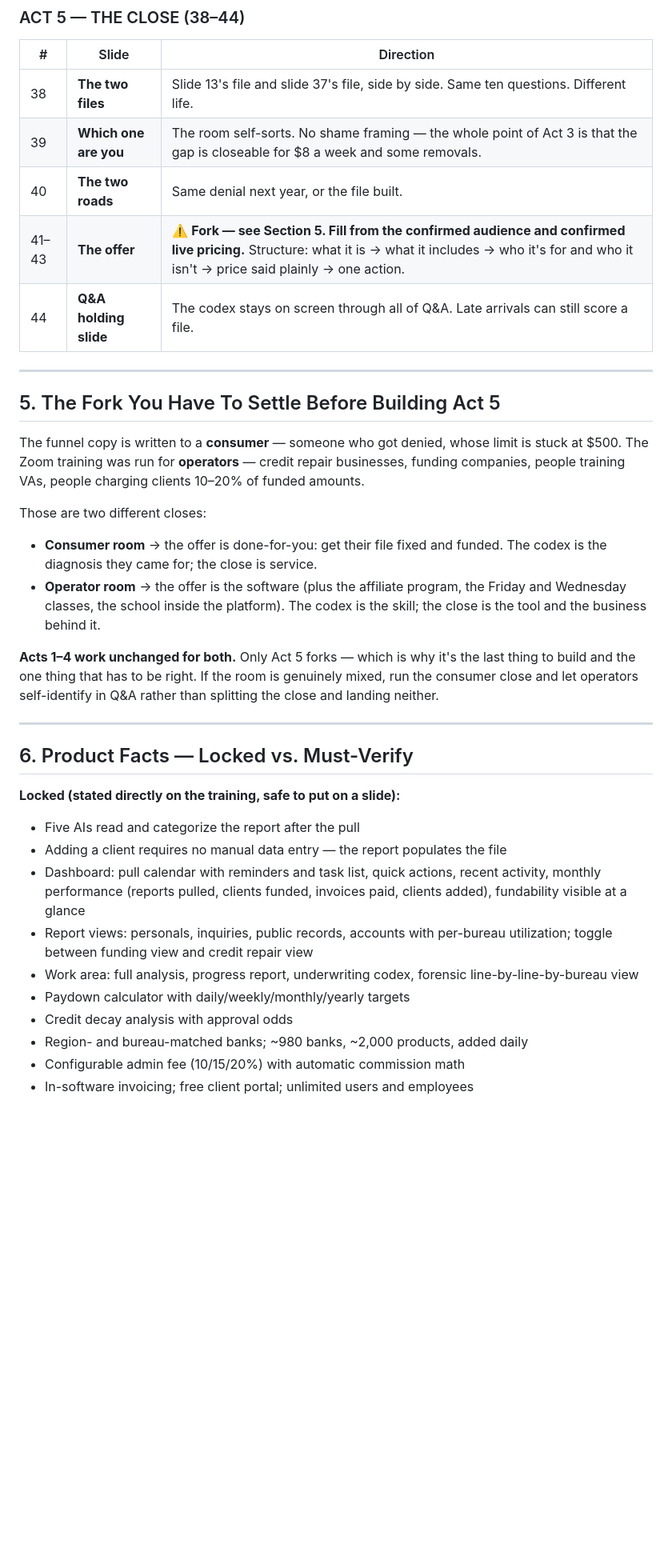
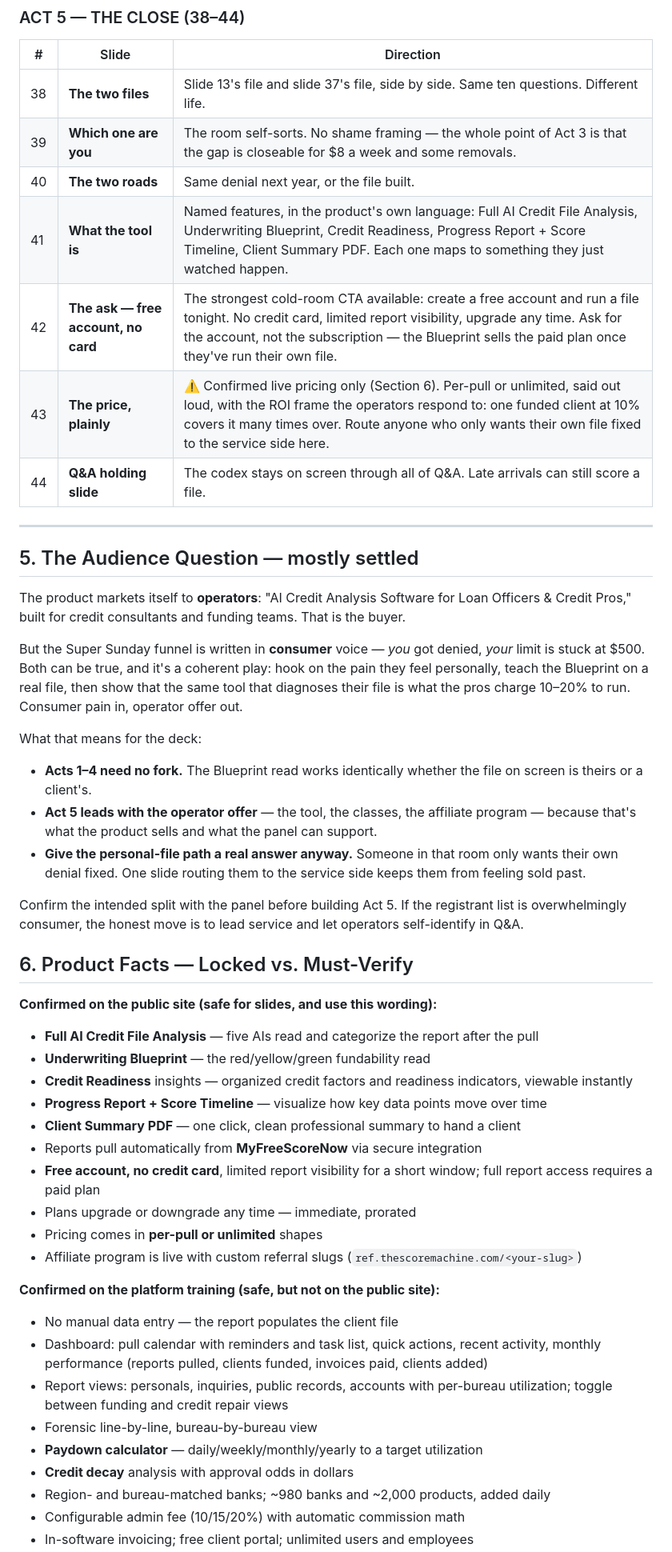
Before and after one commit to idamediagroup-lab/socialmedia, a Markdown page: score-machine-presentation.md, the part around one of its changes. Shown at 80% size. Drawn GitHub-style; blank space fills up the shorter version.

```diff
--- a/score-machine-presentation.md
+++ b/score-machine-presentation.md
@@ -126,34 +129,48 @@ Present this as *the Score Machine underwriting model* — not as a published ba
 | 38 | **The two files** | Slide 13's file and slide 37's file, side by side. Same ten questions. Different life. |
 | 39 | **Which one are you** | The room self-sorts. No shame framing — the whole point of Act 3 is that the gap is closeable for $8 a week and some removals. |
 | 40 | **The two roads** | Same denial next year, or the file built. |
-| 41–43 | **The offer** | ⚠️ **Fork — see Section 5. Fill from the confirmed audience and confirmed live pricing.** Structure: what it is → what it includes → who it's for and who it isn't → price said plainly → one action. |
+| 41 | **What the tool is** | Named features, in the product's own language: Full AI Credit File Analysis, Underwriting Blueprint, Credit Readiness, Progress Report + Score Timeline, Client Summary PDF. Each one maps to something they just watched happen. |
+| 42 | **The ask — free account, no card** | The strongest cold-room CTA available: create a free account and run a file tonight. No credit card, limited report visibility, upgrade any time. Ask for the account, not the subscription — the Blueprint sells the paid plan once they've run their own file. |
+| 43 | **The price, plainly** | ⚠️ Confirmed live pricing only (Section 6). Per-pull or unlimited, said out loud, with the ROI frame the operators respond to: one funded client at 10% covers it many times over. Route anyone who only wants their own file fixed to the service side here. |
 | 44 | **Q&A holding slide** | The codex stays on screen through all of Q&A. Late arrivals can still score a file. |
 
 ---
 
-## 5. The Fork You Have To Settle Before Building Act 5
+## 5. The Audience Question — mostly settled
 
-The funnel copy is written to a **consumer** — someone who got denied, whose limit is stuck at $500. The Zoom training was run for **operators** — credit repair businesses, funding companies, people training VAs, people charging clients 10–20% of funded amounts.
+The product markets itself to **operators**: "AI Credit Analysis Software for Loan Officers & Credit Pros," built for credit consultants and funding teams. That is the buyer.
 
-Those are two different closes:
+But the Super Sunday funnel is written in **consumer** voice — *you* got denied, *your* limit is stuck at $500. Both can be true, and it's a coherent play: hook on the pain they feel personally, teach the Blueprint on a real file, then show that the same tool that diagnoses their file is what the pros charge 10–20% to run. Consumer pain in, operator offer out.
 
-- **Consumer room** → the offer is done-for-you: get their file fixed and funded. The codex is the diagnosis they came for; the close is service.
-- **Operator room** → the offer is the software (plus the affiliate program, the Friday and Wednesday classes, the school inside the platform). The codex is the skill; the close is the tool and the business behind it.
+What that means for the deck:
 
-**Acts 1–4 work unchanged for both.** Only Act 5 forks — which is why it's the last thing to build and the one thing that has to be right. If the room is genuinely mixed, run the consumer close and let operators self-identify in Q&A rather than splitting the close and landing neither.
+- **Acts 1–4 need no fork.** The Blueprint read works identically whether the file on screen is theirs or a client's.
+- **Act 5 leads with the operator offer** — the tool, the classes, the affiliate program — because that's what the product sells and what the panel can support.
+- **Give the personal-file path a real answer anyway.** Someone in that room only wants their own denial fixed. One slide routing them to the service side keeps them from feeling sold past.
 
----
+Confirm the intended split with the panel before building Act 5. If the registrant list is overwhelmingly consumer, the honest move is to lead service and let operators self-identify in Q&A.
 
 ## 6. Product Facts — Locked vs. Must-Verify
 
-**Locked (stated directly on the training, safe to put on a slide):**
-- Five AIs read and categorize the report after the pull
-- Adding a client requires no manual data entry — the report populates the file
-- Dashboard: pull calendar with reminders and task list, quick actions, recent activity, monthly performance (reports pulled, clients funded, invoices paid, clients added), fundability visible at a glance
-- Report views: personals, inquiries, public records, accounts with per-bureau utilization; toggle between funding view and credit repair view
-- Work area: full analysis, progress report, underwriting codex, forensic line-by-line-by-bureau view
-- Paydown calculator with daily/weekly/monthly/yearly targets
-- Credit decay analysis with approval odds
-- Region- and bureau-matched banks; ~980 banks, ~2,000 products, added daily
+**Confirmed on the public site (safe for slides, and use this wording):**
+- **Full AI Credit File Analysis** — five AIs read and categorize the report after the pull
+- **Underwriting Blueprint** — the red/yellow/green fundability read
+- **Credit Readiness** insights — organized credit factors and readiness indicators, viewable instantly
+- **Progress Report + Score Timeline** — visualize how key data points move over time
+- **Client Summary PDF** — one click, clean professional summary to hand a client
+- Reports pull automatically from **MyFreeScoreNow** via secure integration
+- **Free account, no credit card**, limited report visibility for a short window; full report access requires a paid plan
+- Plans upgrade or downgrade any time — immediate, prorated
+- Pricing comes in **per-pull or unlimited** shapes
+- Affiliate program is live with custom referral slugs (`ref.thescoremachine.com/<your-slug>`)
+
+**Confirmed on the platform training (safe, but not on the public site):**
+- No manual data entry — the report populates the client file
+- Dashboard: pull calendar with reminders and task list, quick actions, recent activity, monthly performance (reports pulled, clients funded, invoices paid, clients added)
+- Report views: personals, inquiries, public records, accounts with per-bureau utilization; toggle between funding and credit repair views
+- Forensic line-by-line, bureau-by-bureau view
+- **Paydown calculator** — daily/weekly/monthly/yearly to a target utilization
+- **Credit decay** analysis with approval odds in dollars
+- Region- and bureau-matched banks; ~980 banks and ~2,000 products, added daily
 - Configurable admin fee (10/15/20%) with automatic commission math
 - In-software invoicing; free client portal; unlimited users and employees
```
Also changed, not shown: other parts of score-machine-presentation.md (+19 -18 lines).
